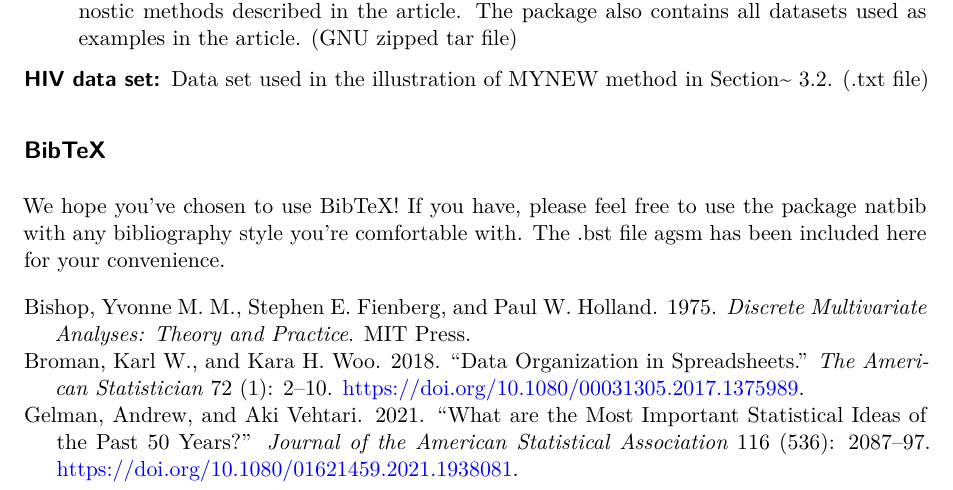
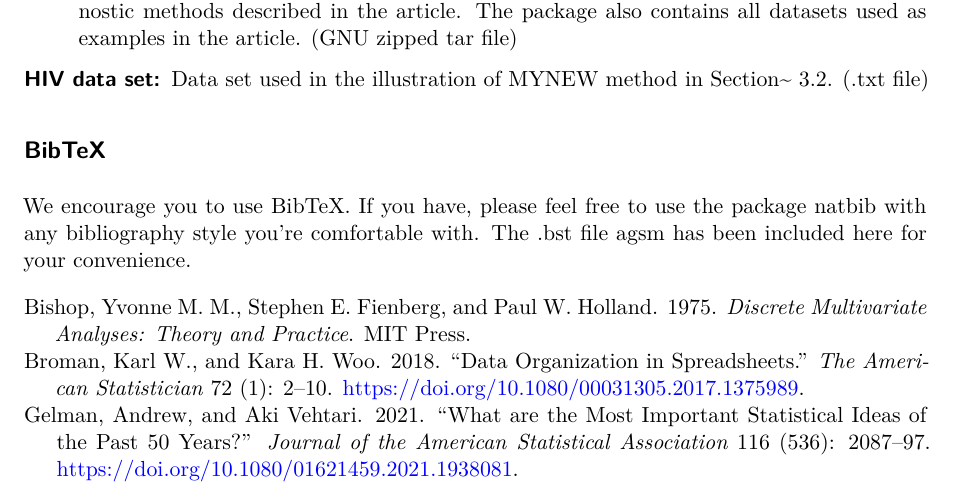
Before and after one commit to quarto-journals/jasa, a Quarto document (template.qmd): part of page 4 of 4, cut so that both start at the same text. Rendered offline with R 4.5, knitr and Pandoc in place of Quarto, then LaTeX, with nearby package versions; drawn as R Markdown's standard PDF in place of the format the file asks for.

Commit message:
Removing the exclamation mark re: BibTeX.

```diff
--- a/template.qmd
+++ b/template.qmd
@@ -232,5 +232,5 @@ HIV data set:
 
 ## BibTeX
 
-We hope you've chosen to use BibTeX!
+We encourage you to use BibTeX.
 If you have, please feel free to use the package natbib with any bibliography style you're comfortable with. The .bst file agsm has been included here for your convenience.
```
